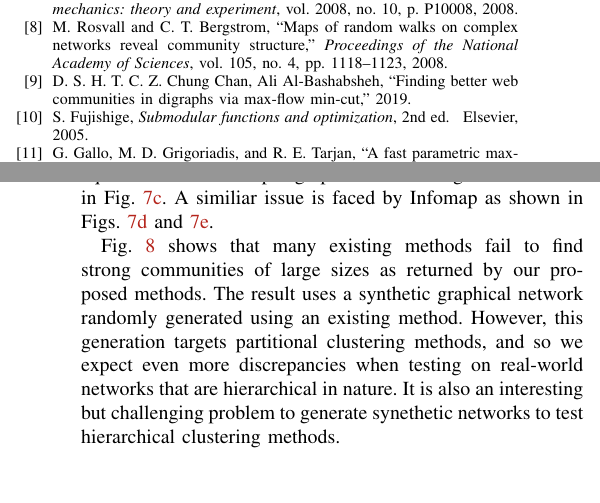
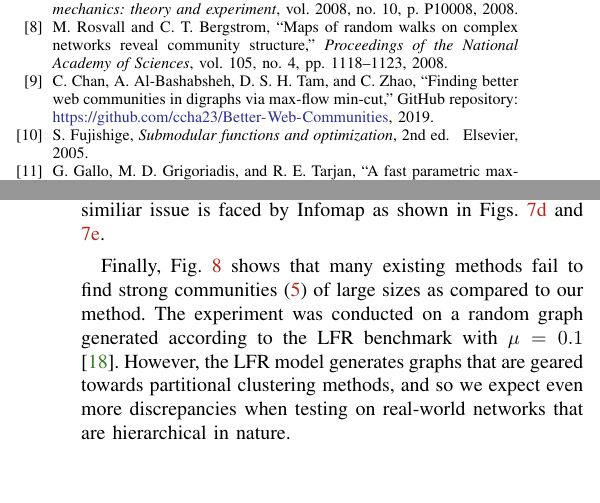
Before and after one commit to ccha23/Better-Web-Communities, a LaTeX paper (main.tex, which reads comparison-other.tex, proofs.tex, ref.bib): two parts of the columns of pages 5 and 8 of 10, joined at a grey line, cut so that both start at the same text. Compiled offline with pdfLaTeX.

```diff
--- a/comparison-other.tex
+++ b/comparison-other.tex
@@ -90,14 +91,22 @@
 A similiar issue is faced by Infomap as shown in Figs.~\ref{fig:infomap} and \ref{fig:infomap2}.
 
 
-Fig. \ref{fig:LFR} shows that many existing methods fail to find strong communities of large sizes
-as returned by our proposed methods. The result uses a synthetic graphical network randomly
-generated using an existing method. However, this generation targets partitional clustering methods,
+Finally, Fig. \ref{fig:LFR} shows that many existing methods fail to find strong communities
+\eqref{eq:`s} of large sizes as compared to our method.
+The experiment was conducted on a random graph generated according to the LFR benchmark with $\mu = 0.1$
+\cite{lancichinetti2009benchmarks}.
+%result uses a synthetic graphical network randomly generated using an existing method.
+However, the LFR model generates graphs that are geared towards partitional clustering methods,
 and so we expect even more discrepancies when testing on real-world networks that are hierarchical
-in nature. It is also an interesting but challenging problem to generate synethetic networks to test
-hierarchical clustering methods.
+in nature.
+%It is also an interesting but challenging problem to generate synethetic networks to test hierarchical clustering methods.
 
 
+%%%%%%%%%%%% figure: small graphs
+\input{figure-comparison-other.tex}
+%%%%%%%%%%%% figure: small graphs
 
-\input{figure-comparison-other.tex}
+
+%%%%%%%%%%%%%% figure: LFR
 \input{figure-strength-lfr.tex}
+%%%%%%%%%%%%%% figure: LFR
--- a/proofs.tex
+++ b/proofs.tex
@@ -56,10 +56,10 @@
 \end{Proof}
 
 \begin{Proof}[Proposition~\ref{prop:cut-clusters-from-candidates}]
-  With $`b=0$, we have $f(C)=w(V`/C,C)$ and so $C_{`a`bt}$ is the
+  With $`b=0$, we have $f(C)=w(V`/C,C)$ and so $C_{`a`,t}$ is the
   inclusion-wise minimum solution to
   \begin{align*}
-    \min_{C\in V:t\in C} w(V`/C,C) + `a\abs{C}.
+    \min_{C\subseteq V:t\in C} w(V`/C,C) + `a\abs{C}.
   \end{align*}
   Consider adding a new node $s\not\in V$ to the graph and an
   undirected edge from $s$ to each node $i\in V$ with edge weight
--- a/ref.bib
+++ b/ref.bib
@@ -1167,7 +1167,3 @@
   publisher={National Acad Sciences}
 }
 
-@unpublished{long,
-    title={Finding Better Web Communities in Digraphs via Max-Flow Min-Cut},
-    author={Chung Chan, Ali Al-Bashabsheh, Da Sun Handason Tam, Chao Zhao},
-    year = {2019},
@@ -1175 +1172,6 @@
+  title = {Finding Better Web Communities in Digraphs via Max-Flow Min-Cut},
+  year = {2019},
+  publisher = {GitHub},
+  journal = {GitHub repository},
+  howpublished = {{G}it{H}ub repository: \url{https://github.com/ccha23/Better-Web-Communities}},
 }
```
Also changed, not shown: figure-cnr2000.tex (+1 -1 lines), figure-comparison-other.tex (+1 -5 lines), figure-strength-lfr.tex (+1 -1 lines), figure-web3.tex (+1 -0 lines), ab_cnr-2000.pdf, comparison-other.tex (5 more changed lines), ref.bib (3 more changed lines).
